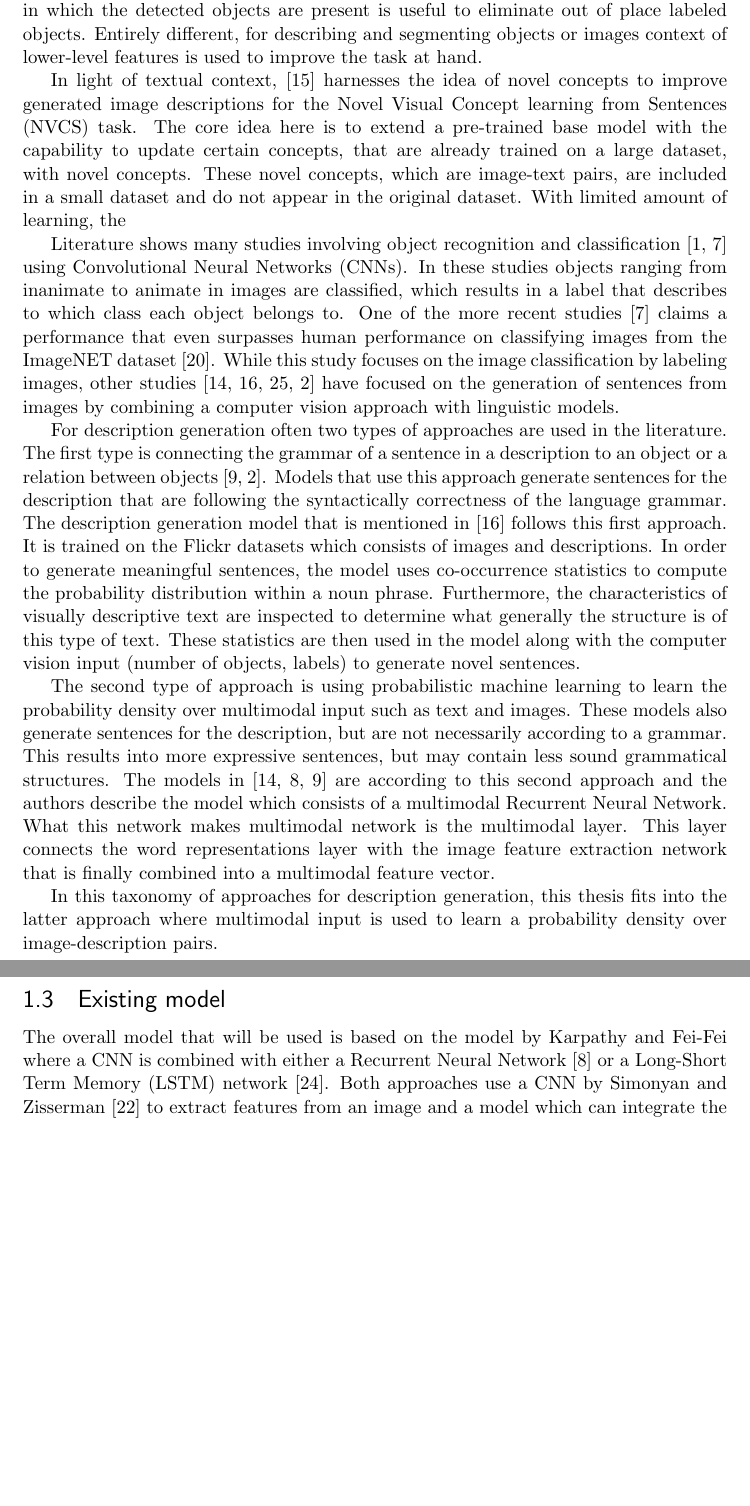
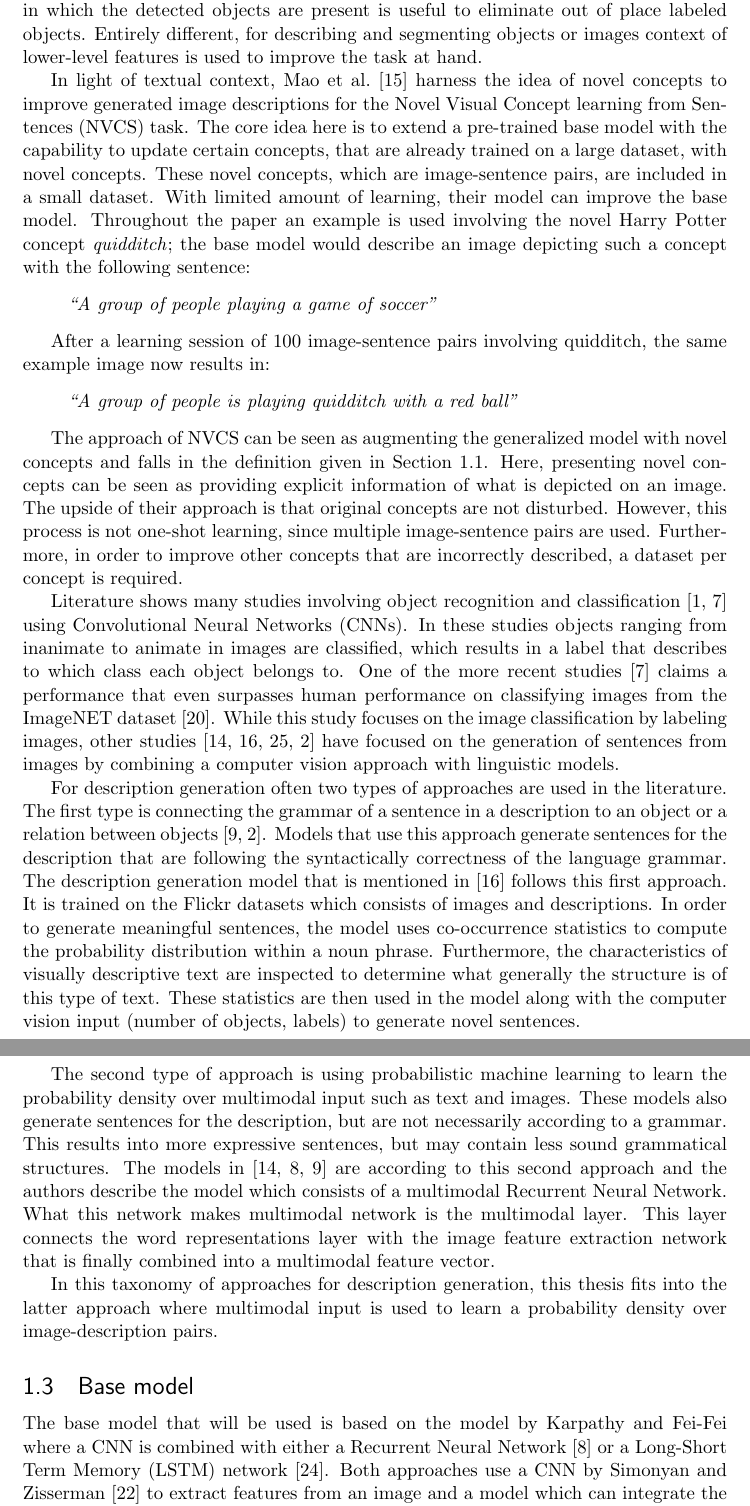
Before and after one commit to flipvrijn/Dedicon-Thesis, a LaTeX thesis (documents/thesis/main.tex, which reads documents/thesis/introduction.tex): two parts of pages 4 and 5 of 11, joined at a grey line, cut so that both start at the same text, the shorter picture padded with empty space. Compiled offline with pdfLaTeX.

Commit message:
Updated introduction thesis

```diff
--- a/documents/thesis/introduction.tex
+++ b/documents/thesis/introduction.tex
@@ -81,7 +83,19 @@ Thus, more formally textual context w.r.t. this thesis is:
 \subsection{Background}
 Multiple studies use context to categorize \cite{Rabinovich2007, carbonetto2004statistical}, segment \cite{Sande2011} or describe \cite{mao2015learning} objects or images each with their own application of context. For categorization the context in which the detected objects are present is useful to eliminate out of place labeled objects. Entirely different, for describing and segmenting objects or images context of lower-level features is used to improve the task at hand.
 
-In light of textual context, \cite{mao2015learning} harnesses the idea of novel concepts to improve generated image descriptions for the Novel Visual Concept 	learning from Sentences (NVCS) task. The core idea here is to extend a pre-trained base model with the capability to update certain concepts, that are already trained on a large dataset, with novel concepts. These novel concepts, which are image-text pairs, are included in a small dataset and do not appear in the original dataset. With limited amount of learning, the
+In light of textual context, \citeauthor{mao2015learning} \cite{mao2015learning} harness the idea of novel concepts to improve generated image descriptions for the Novel Visual Concept learning from Sentences (NVCS) task. The core idea here is to extend a pre-trained base model with the capability to update certain concepts, that are already trained on a large dataset, with novel concepts. These novel concepts, which are image-sentence pairs, are included in a small dataset. With limited amount of learning, their model can improve the base model. Throughout the paper an example is used involving the novel Harry Potter concept \emph{quidditch}; the base model would describe an image depicting such a concept with the following sentence:
+
+\begin{displayquote}
+	\emph{``A group of people playing a game of soccer''}
+\end{displayquote}
+
+After a learning session of 100 image-sentence pairs involving quidditch, the same example image now results in:
+
+\begin{displayquote}
+	\emph{``A group of people is playing quidditch with a red ball''}
+\end{displayquote}
+
+The approach of NVCS can be seen as augmenting the generalized model with novel concepts and falls in the definition given in Section~\ref{sec:textual-context}. Here, presenting novel concepts can be seen as  providing explicit information of what is depicted on an image. The upside of their approach is that original concepts are not disturbed. However, this process is not one-shot learning, since multiple image-sentence pairs are used. Furthermore, in order to improve other concepts that are incorrectly described, a dataset per concept is required.
 
 Literature shows many studies involving object recognition and classification \cite{carbonetto2004statistical, he2015delving} using Convolutional Neural Networks (CNNs). In these studies objects ranging from inanimate to animate in images are classified, which results in a label that describes to which class each object belongs to. One of the more recent studies \cite{he2015delving} claims a performance that even surpasses human performance on classifying images from the ImageNET dataset \cite{russakovsky2014imagenet}. While this study focuses on the image classification by labeling images, other studies \cite{mao2014explain, mitchell2012midge, Yang2011, Farhadi2010} have focused on the generation of sentences from images by combining a computer vision approach with linguistic models.
 
@@ -91,8 +105,8 @@ The second type of approach is using probabilistic machine learning to learn the
 
 In this taxonomy of approaches for description generation, this thesis fits into the latter approach where multimodal input is used to learn a probability density over image-description pairs.
 
-\subsection{Existing model}
-The overall model that will be used is based on the model by \citeauthor{karpathyfeifei2014deep} where a CNN is combined with either a Recurrent Neural Network \cite{karpathyfeifei2014deep} or a Long-Short Term Memory (LSTM) network \cite{vinyals2014show}. Both approaches use a CNN by \citeauthor{simonyan2014very} \cite{simonyan2014very} to extract features from an image and a model which can integrate the image features and a sequence of words.
+\subsection{Base model}
+The base model that will be used is based on the model by \citeauthor{karpathyfeifei2014deep} where a CNN is combined with either a Recurrent Neural Network \cite{karpathyfeifei2014deep} or a Long-Short Term Memory (LSTM) network \cite{vinyals2014show}. Both approaches use a CNN by \citeauthor{simonyan2014very} \cite{simonyan2014very} to extract features from an image and a model which can integrate the image features and a sequence of words.
 
 When an LSTM model is compared to an RNN model an LSTM model tends to outperform the other model on sequence tasks such as generating sentences from images or translation \cite{vinyals2014show}.
 % TODO: Extend this part
```
Also changed, not shown: documents/thesis/main.pdf, documents/thesis/introduction.tex (2 more changed lines), 2 other files.
